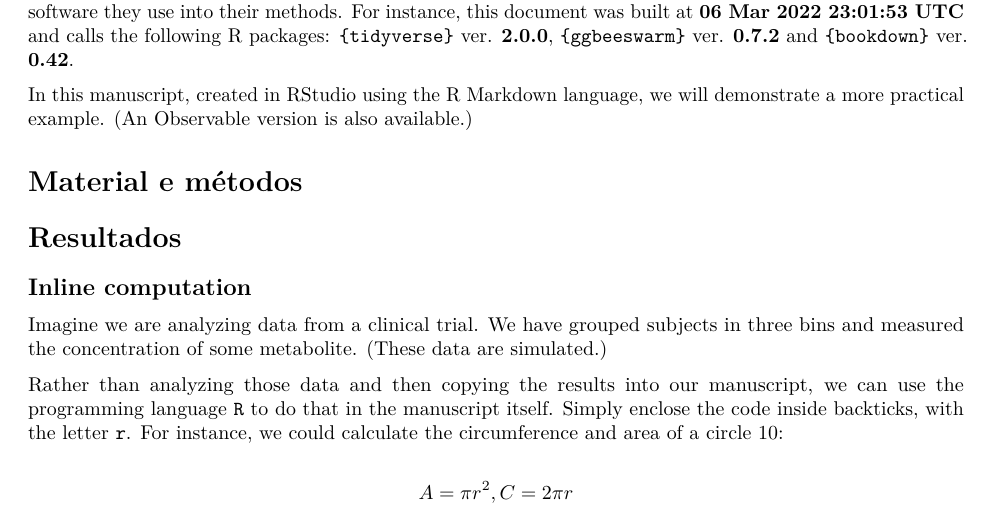
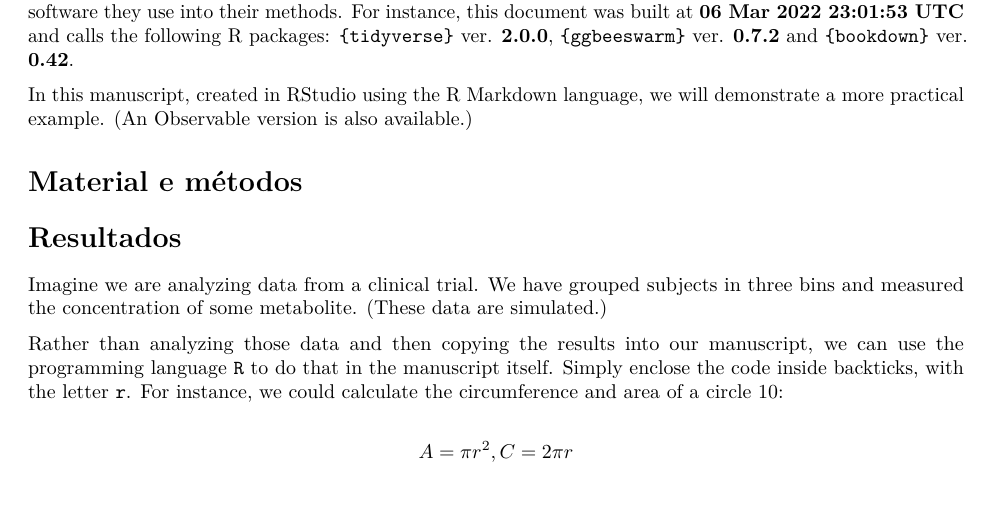
Before and after one commit to Gorgens/conf10Inv, an R Markdown document (manuscript.Rmd): part of page 1 of 2, cut so that both start at the same text. Rendered offline with R 4.5, knitr and Pandoc, then LaTeX, with nearby package versions.

Commit message:
remove subheader

````diff
--- a/manuscript.Rmd
+++ b/manuscript.Rmd
@@ -63,8 +63,6 @@ In this manuscript, created in RStudio using the R Markdown language, we will de
 
 # Resultados {#resultados}
 
-## Inline computation {#sec:1}
-
 Imagine we are analyzing data from a clinical trial. We have grouped subjects in three bins and measured the concentration of some metabolite. (These data are simulated.)
 
 ```{r initial-data}
````
